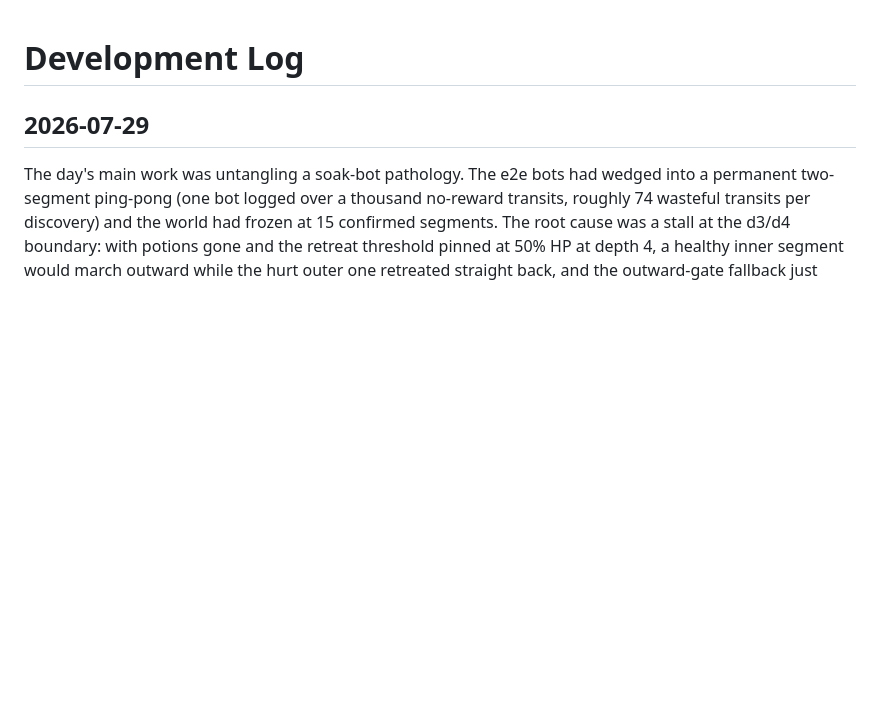
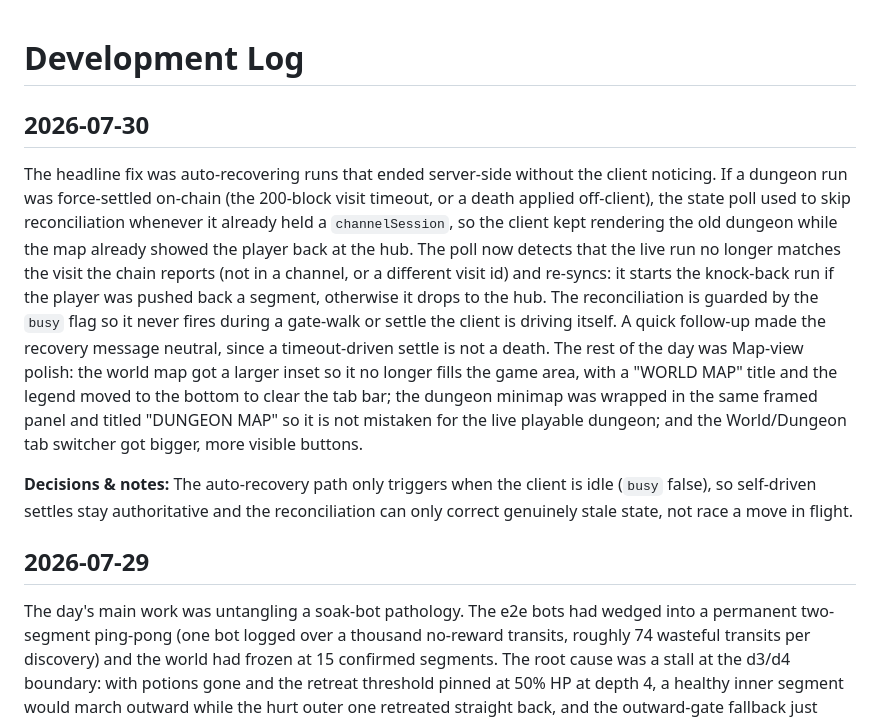
Before and after one commit to EdwardAThomson/xaya-roguelike-frontend, a Markdown page: DEVLOG.md, the part around the change. Rendered like a GitHub page; blank space fills up the shorter version.

Commit message:
docs(devlog): add entry for 2026-07-30 [skip ci]

```diff
--- a/DEVLOG.md
+++ b/DEVLOG.md
@@ -1,4 +1,10 @@
 # Development Log
+
+## 2026-07-30
+
+The headline fix was auto-recovering runs that ended server-side without the client noticing. If a dungeon run was force-settled on-chain (the 200-block visit timeout, or a death applied off-client), the state poll used to skip reconciliation whenever it already held a `channelSession`, so the client kept rendering the old dungeon while the map already showed the player back at the hub. The poll now detects that the live run no longer matches the visit the chain reports (not in a channel, or a different visit id) and re-syncs: it starts the knock-back run if the player was pushed back a segment, otherwise it drops to the hub. The reconciliation is guarded by the `busy` flag so it never fires during a gate-walk or settle the client is driving itself. A quick follow-up made the recovery message neutral, since a timeout-driven settle is not a death. The rest of the day was Map-view polish: the world map got a larger inset so it no longer fills the game area, with a "WORLD MAP" title and the legend moved to the bottom to clear the tab bar; the dungeon minimap was wrapped in the same framed panel and titled "DUNGEON MAP" so it is not mistaken for the live playable dungeon; and the World/Dungeon tab switcher got bigger, more visible buttons.
+
+**Decisions & notes:** The auto-recovery path only triggers when the client is idle (`busy` false), so self-driven settles stay authoritative and the reconciliation can only correct genuinely stale state, not race a move in flight.
 
 ## 2026-07-29
 
```
